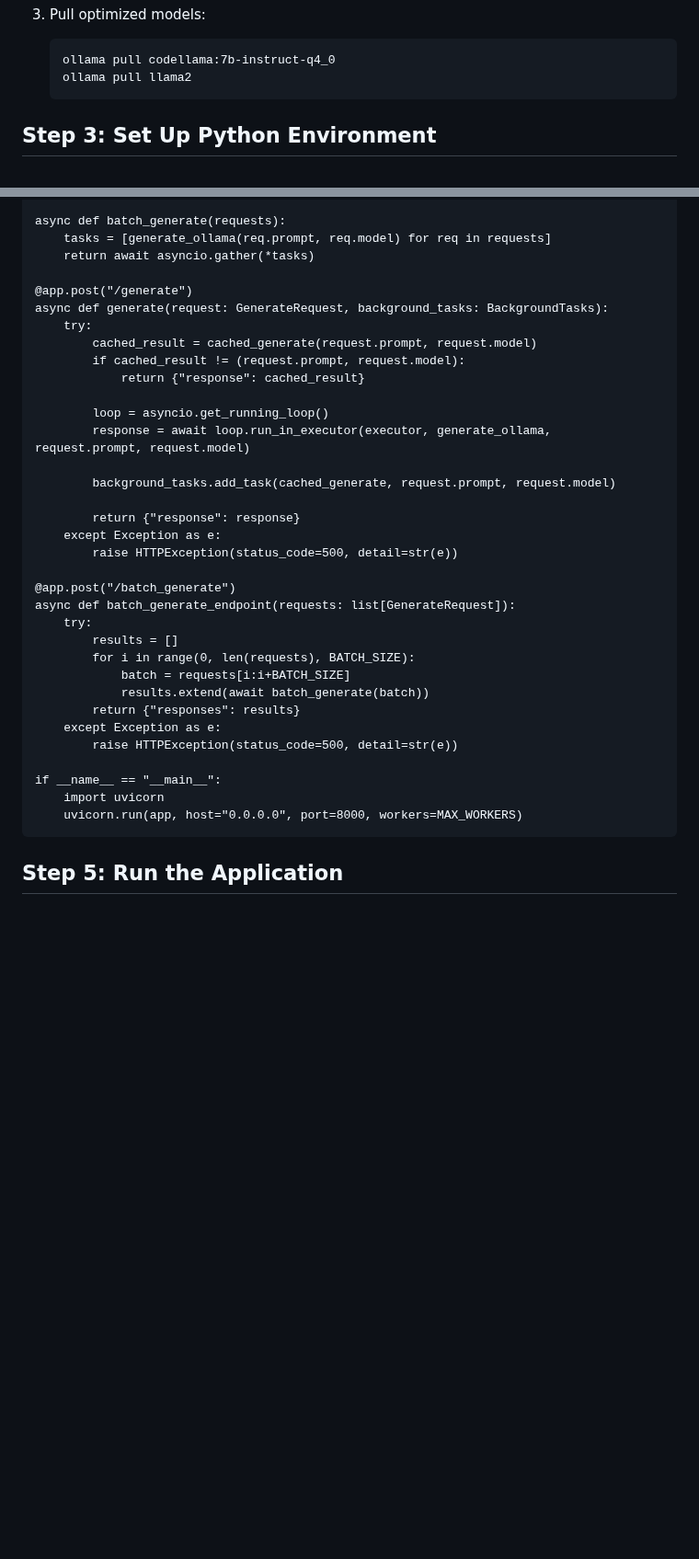
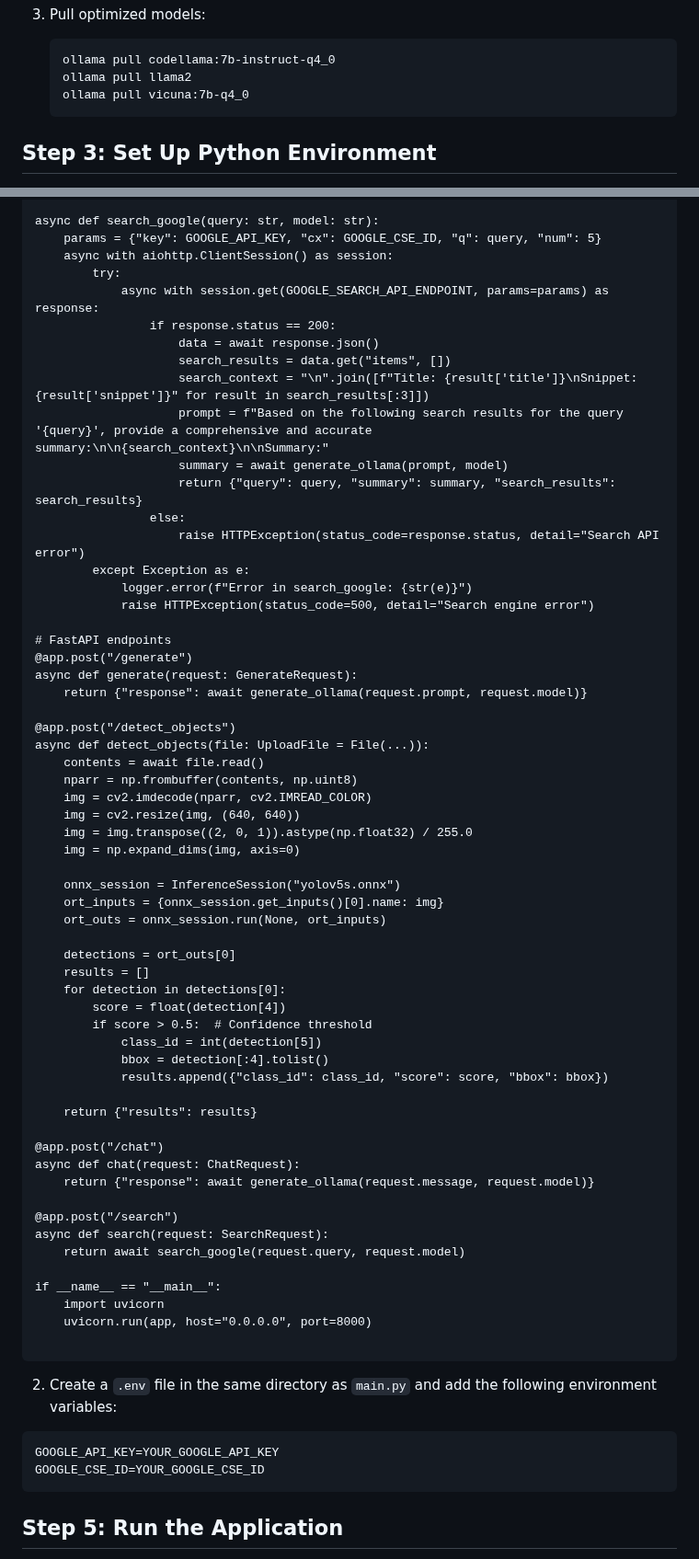
Before and after one commit to Canopus-Development/Canopus, a Markdown page: AI API/README.md, 2 parts joined by grey strips. Shown at 92% size. Drawn GitHub-style; blank space fills up the shorter version.

````diff
--- a/AI API/README.md
+++ b/AI API/README.md
@@ -37,6 +37,7 @@ This guide will walk you through setting up a high-performance API for AI model
    ```
    ollama pull codellama:7b-instruct-q4_0
    ollama pull llama2
+   ollama pull vicuna:7b-q4_0
    ```
 
 ## Step 3: Set Up Python Environment
@@ -97,38 +143,70 @@ async def generate_ollama(prompt: str, model: str):
 
-async def batch_generate(requests):
-    tasks = [generate_ollama(req.prompt, req.model) for req in requests]
-    return await asyncio.gather(*tasks)
+async def search_google(query: str, model: str):
+    params = {"key": GOOGLE_API_KEY, "cx": GOOGLE_CSE_ID, "q": query, "num": 5}
+    async with aiohttp.ClientSession() as session:
+        try:
+            async with session.get(GOOGLE_SEARCH_API_ENDPOINT, params=params) as response:
+                if response.status == 200:
+                    data = await response.json()
+                    search_results = data.get("items", [])
+                    search_context = "\n".join([f"Title: {result['title']}\nSnippet: {result['snippet']}" for result in search_results[:3]])
+                    prompt = f"Based on the following search results for the query '{query}', provide a comprehensive and accurate summary:\n\n{search_context}\n\nSummary:"
+                    summary = await generate_ollama(prompt, model)
+                    return {"query": query, "summary": summary, "search_results": search_results}
+                else:
+                    raise HTTPException(status_code=response.status, detail="Search API error")
+        except Exception as e:
+            logger.error(f"Error in search_google: {str(e)}")
+            raise HTTPException(status_code=500, detail="Search engine error")
 
+# FastAPI endpoints
 @app.post("/generate")
-async def generate(request: GenerateRequest, background_tasks: BackgroundTasks):
-    try:
-        cached_result = cached_generate(request.prompt, request.model)
-        if cached_result != (request.prompt, request.model):
-            return {"response": cached_result}
+async def generate(request: GenerateRequest):
+    return {"response": await generate_ollama(request.prompt, request.model)}
 
-        loop = asyncio.get_running_loop()
-        response = await loop.run_in_executor(executor, generate_ollama, request.prompt, request.model)
+@app.post("/detect_objects")
+async def detect_objects(file: UploadFile = File(...)):
+    contents = await file.read()
+    nparr = np.frombuffer(contents, np.uint8)
+    img = cv2.imdecode(nparr, cv2.IMREAD_COLOR)
+    img = cv2.resize(img, (640, 640))
+    img = img.transpose((2, 0, 1)).astype(np.float32) / 255.0
+    img = np.expand_dims(img, axis=0)
 
-        background_tasks.add_task(cached_generate, request.prompt, request.model)
+    onnx_session = InferenceSession("yolov5s.onnx")
+    ort_inputs = {onnx_session.get_inputs()[0].name: img}
+    ort_outs = onnx_session.run(None, ort_inputs)
 
-        return {"response": response}
-    except Exception as e:
-        raise HTTPException(status_code=500, detail=str(e))
+    detections = ort_outs[0]
+    results = []
+    for detection in detections[0]:
+        score = float(detection[4])
+        if score > 0.5:  # Confidence threshold
+            class_id = int(detection[5])
+            bbox = detection[:4].tolist()
+            results.append({"class_id": class_id, "score": score, "bbox": bbox})
 
-@app.post("/batch_generate")
-async def batch_generate_endpoint(requests: list[GenerateRequest]):
-    try:
-        results = []
-        for i in range(0, len(requests), BATCH_SIZE):
-            batch = requests[i:i+BATCH_SIZE]
-            results.extend(await batch_generate(batch))
-        return {"responses": results}
-    except Exception as e:
-        raise HTTPException(status_code=500, detail=str(e))
+    return {"results": results}
+
+@app.post("/chat")
+async def chat(request: ChatRequest):
+    return {"response": await generate_ollama(request.message, request.model)}
+
+@app.post("/search")
+async def search(request: SearchRequest):
+    return await search_google(request.query, request.model)
 
 if __name__ == "__main__":
     import uvicorn
-    uvicorn.run(app, host="0.0.0.0", port=8000, workers=MAX_WORKERS)
+    uvicorn.run(app, host="0.0.0.0", port=8000)
+
+```
+
+2. Create a `.env` file in the same directory as `main.py` and add the following environment variables:
+
+```
+GOOGLE_API_KEY=YOUR_GOOGLE_API_KEY
+GOOGLE_CSE_ID=YOUR_GOOGLE_CSE_ID
 ```
 
 ## Step 5: Run the Application
````
Also changed, not shown: other parts of AI API/README.md (+70 -24 lines).
